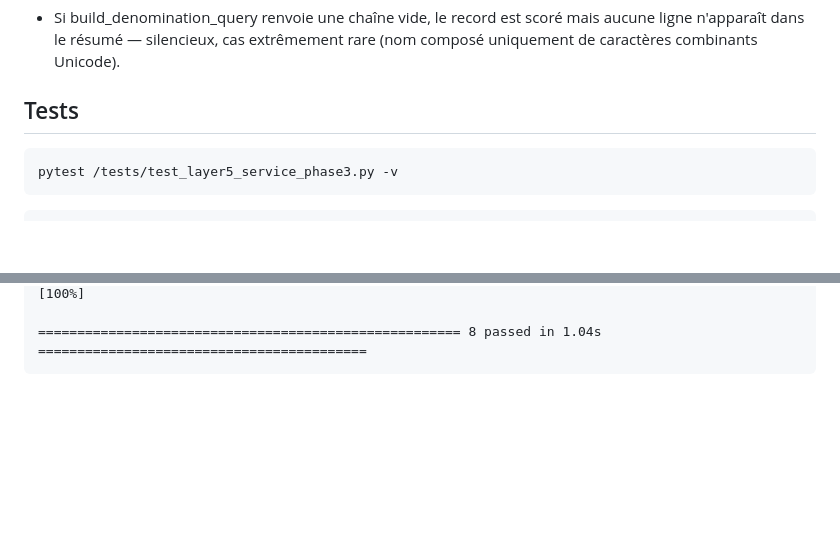
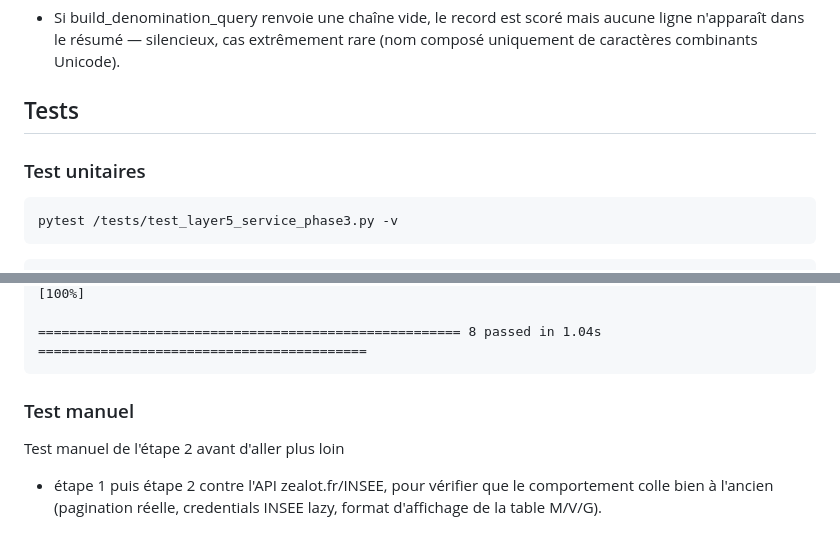
Before and after one commit to arbph-dev/codeIgniter-appCms, a Markdown page: project/daily/2026-09-13-001-orbis.md, 2 parts joined by grey strips. GitHub-like rendering; blank space fills up the shorter version.

````diff
--- a/project/daily/2026-09-13-001-orbis.md
+++ b/project/daily/2026-09-13-001-orbis.md
@@ -266,6 +266,8 @@ cli/menus/layer5.py::_do_etape2 reprend exactement les mêmes prompts que l'anci
 extrêmement rare (nom composé uniquement de caractères combinants Unicode).
 
 ## Tests
+
+### Test unitaires
 ```
 pytest /tests/test_layer5_service_phase3.py -v
 ```
@@ -285,3 +287,8 @@ tests/test_layer5_service_phase3.py::test_search_and_score_no_outcome_when_query
 
 ====================================================== 8 passed in 1.04s ==========================================
 ```
+
+### Test manuel
+
+Test manuel de l'étape 2 avant d'aller plus loin
+- étape 1 puis étape 2 contre l'API zealot.fr/INSEE, pour vérifier que le comportement colle bien à l'ancien (pagination réelle, credentials INSEE lazy, format d'affichage de la table M/V/G).
````
